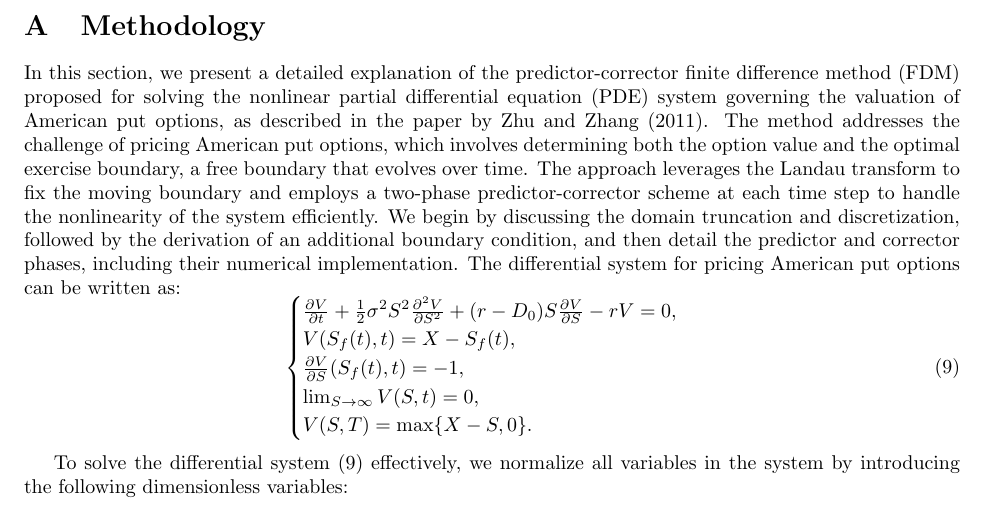
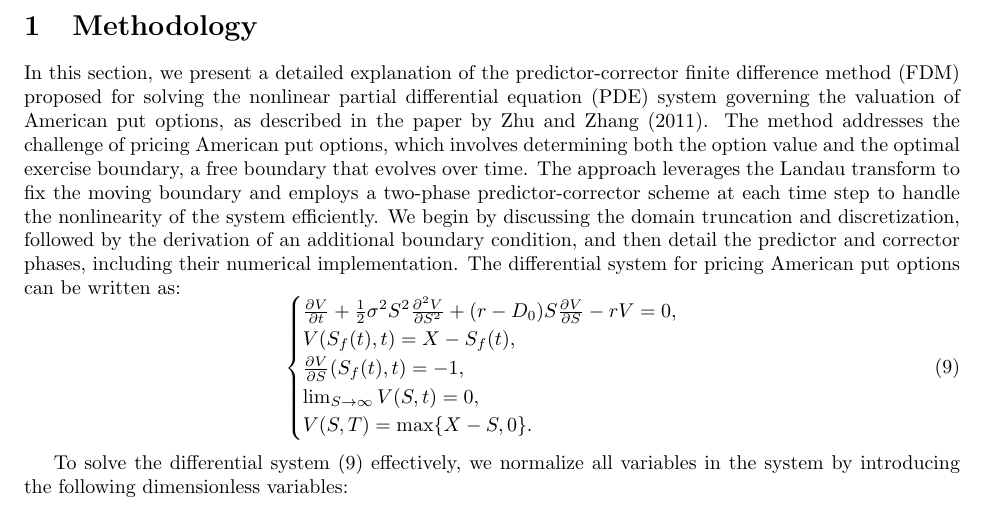
Before and after one commit to Yerl1/American_Options_ADI, a LaTeX paper (doc.tex): part of page 4 of 24, cut so that both start at the same text. Compiled offline with pdfLaTeX.

Commit message:
Update doc.tex

```diff
--- a/doc.tex
+++ b/doc.tex
@@ -194,6 +194,7 @@ The transformed conditions are:
 
 
 \appendix
+\renewcommand{\thesection}{\arabic{section}}
 \section{Methodology}
 \label{sec:predictor-corrector}
 
```
